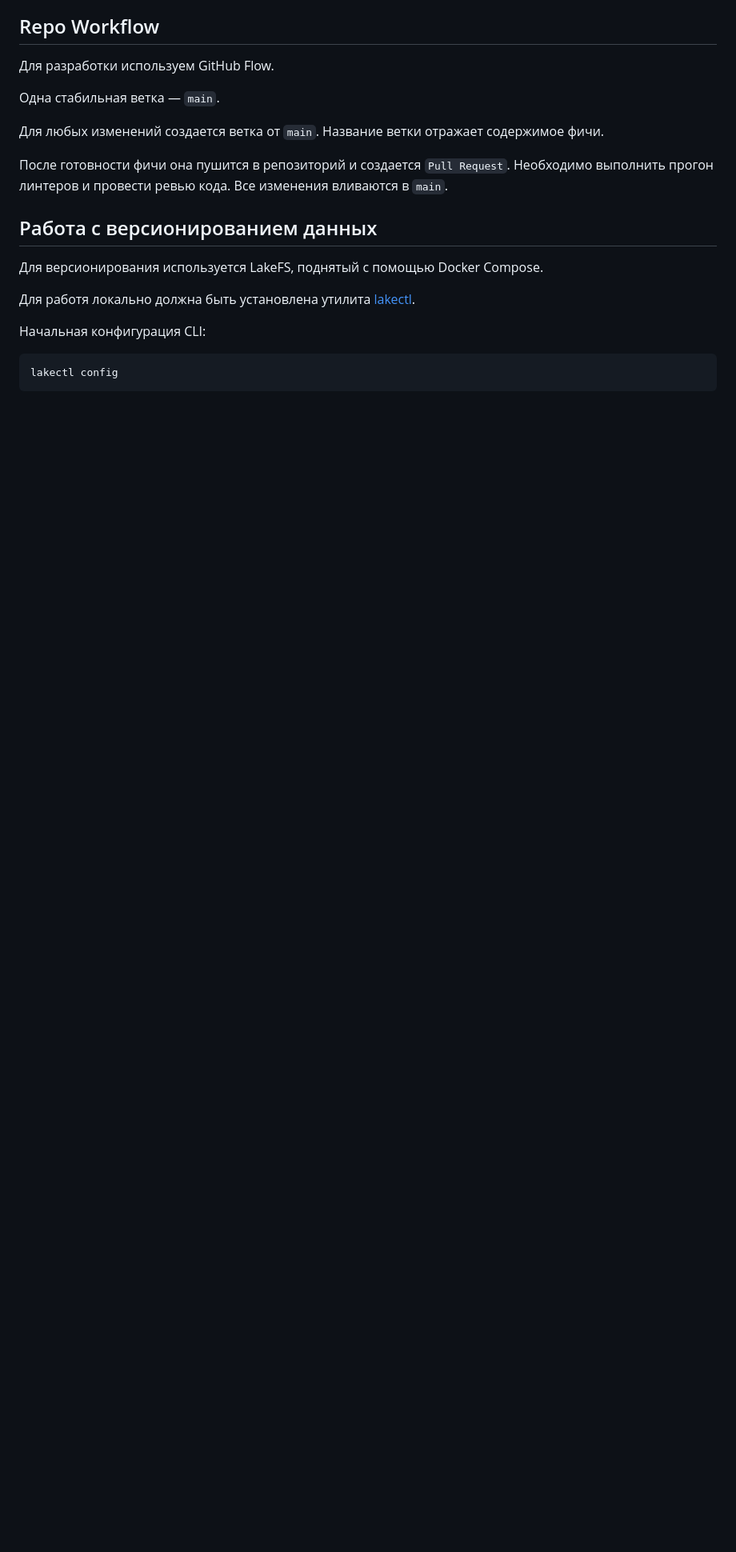
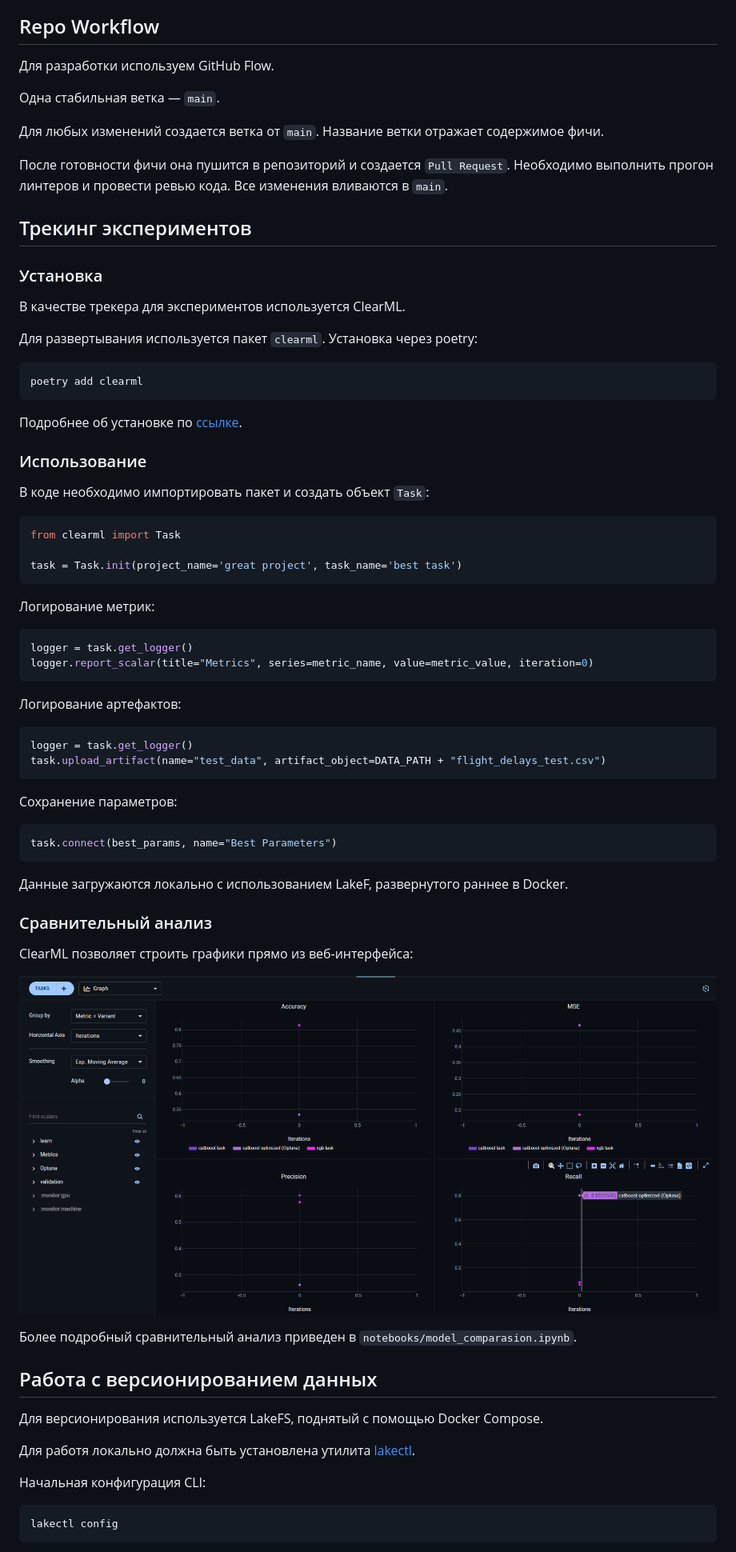
Before and after one commit to ctpemho7/aith-mlops, a Markdown page: README.md, the part around the change. Shown: that part at 80% size. GitHub-like rendering; pictures changed too: imgs/clearml-comp.png (added); blank space fills up the shorter version.

````diff
--- a/README.md
+++ b/README.md
@@ -11,6 +11,60 @@
 Для любых изменений создается ветка от `main`. Название ветки отражает содержимое фичи.
 
 После готовности фичи она пушится в репозиторий и создается `Pull Request`. Необходимо выполнить прогон линтеров и провести ревью кода. Все изменения вливаются в `main`.
+
+## Трекинг экспериментов
+
+### Установка
+
+В качестве трекера для экспериментов используется ClearML.
+
+Для развертывания используется пакет `clearml`. Установка через poetry:
+
+```sh
+poetry add clearml
+```
+
+Подробнее об установке по [ссылке](https://clear.ml/docs/latest/docs/clearml_sdk/clearml_sdk_setup).
+
+### Использование
+
+В коде необходимо импортировать пакет и создать объект `Task`:
+
+```py
+from clearml import Task
+
+task = Task.init(project_name='great project', task_name='best task')
+```
+
+Логирование метрик:
+
+```py
+logger = task.get_logger()
+logger.report_scalar(title="Metrics", series=metric_name, value=metric_value, iteration=0)
+```
+
+Логирование артефактов:
+
+```py
+logger = task.get_logger()
+task.upload_artifact(name="test_data", artifact_object=DATA_PATH + "flight_delays_test.csv")
+```
+
+Сохранение параметров:
+
+```py
+task.connect(best_params, name="Best Parameters")
+```
+
+Данные загружаются локально с использованием LakeF, развернутого раннее в Docker.
+
+### Сравнительный анализ
+
+ClearML позволяет строить графики прямо из веб-интерфейса:
+
+![clearml-comp.png](imgs/clearml-comp.png)
+
+Более подробный сравнительный анализ приведен в `notebooks/model_comparasion.ipynb`.
 
 ## Работа с версионированием данных
 
````
Also changed, not shown: 11 other files.
